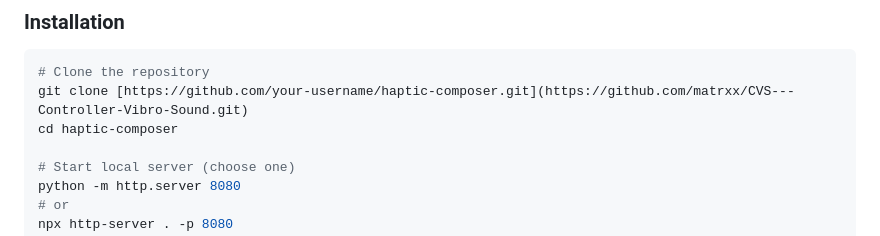
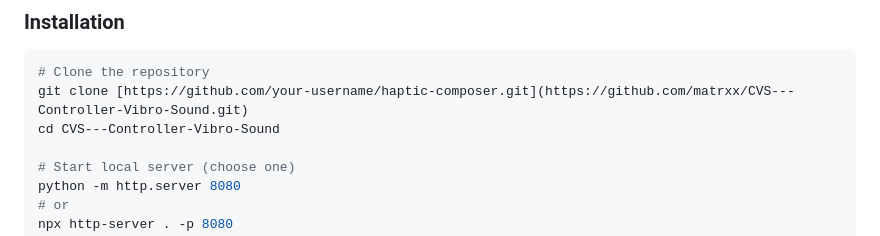
Before and after one commit to matrxx/CVS---Controller-Vibro-Sound, a Markdown page: README.md, the part around the change. GitHub-like rendering.

````diff
--- a/README.md
+++ b/README.md
@@ -25,7 +25,7 @@ A professional vibration sequencer that transforms musical patterns into tactile
 ```bash
 # Clone the repository
 git clone [https://github.com/your-username/haptic-composer.git](https://github.com/matrxx/CVS---Controller-Vibro-Sound.git)
-cd haptic-composer
+cd CVS---Controller-Vibro-Sound
 
 # Start local server (choose one)
 python -m http.server 8080
````
